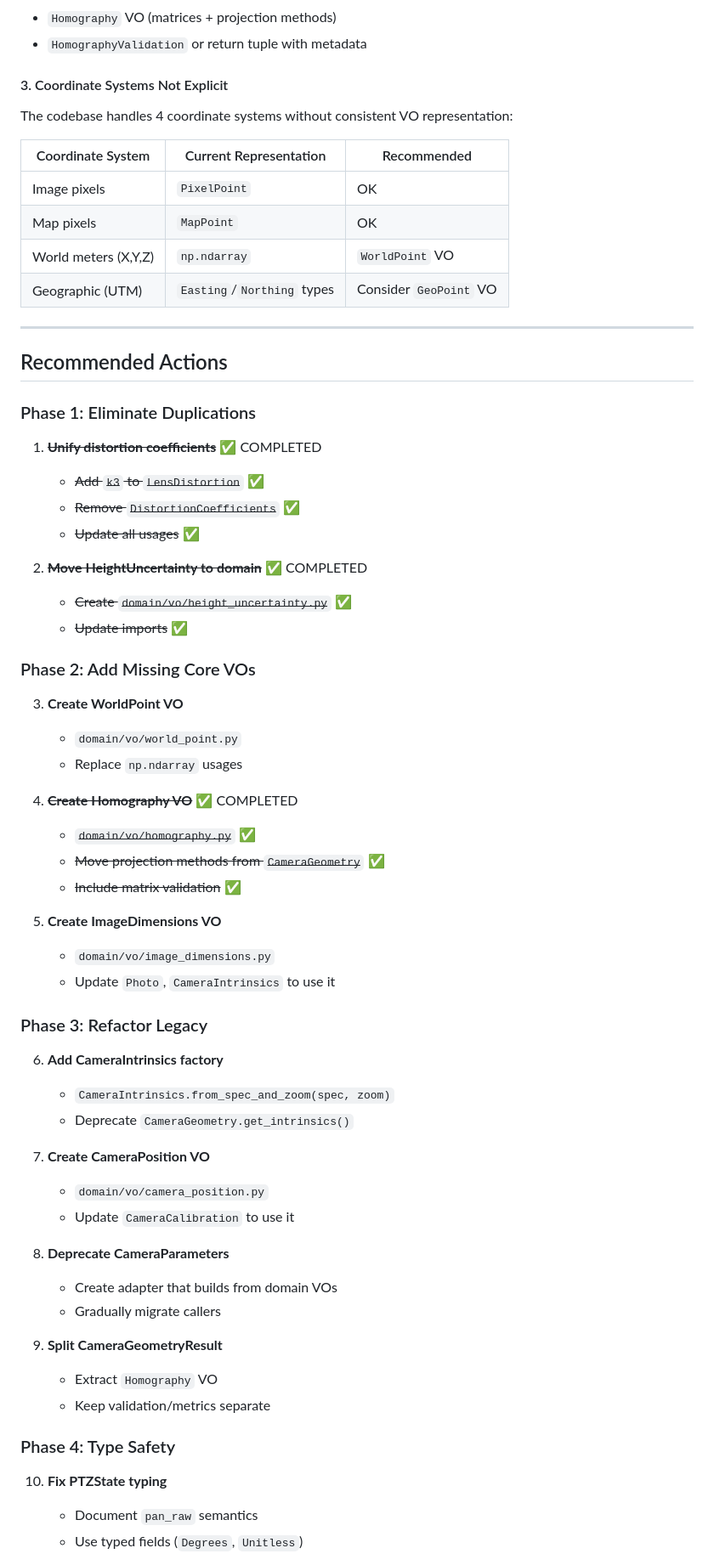
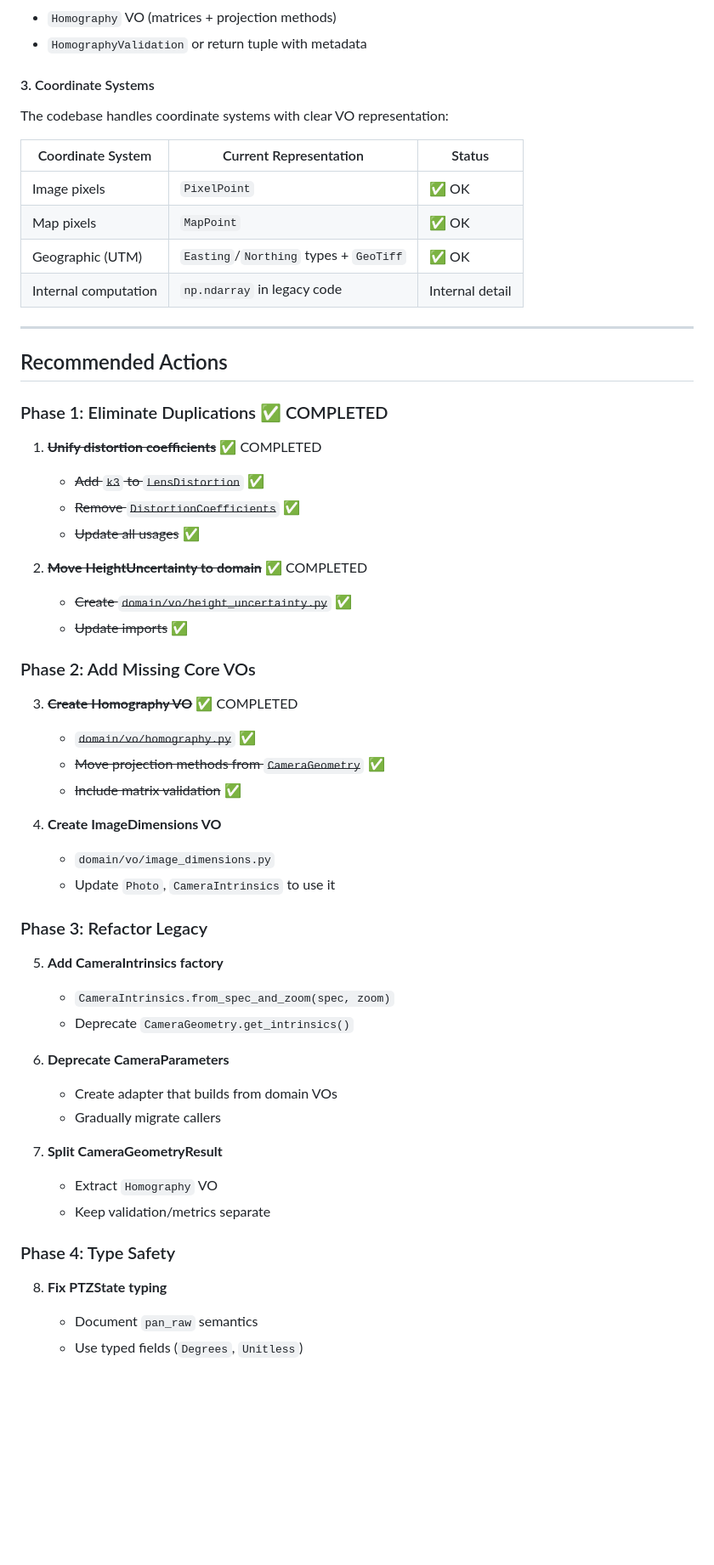
Before and after one commit to GoCleverOrg/poc-homography, a Markdown page: docs/domain-model-assessment.md, the part around one of its changes. Shown at 85% size. GitHub-like rendering; blank space fills up the shorter version.

```diff
--- a/docs/domain-model-assessment.md
+++ b/docs/domain-model-assessment.md
@@ -323,22 +251,22 @@ Contains:
 - `Homography` VO (matrices + projection methods)
 - `HomographyValidation` or return tuple with metadata
 
-#### 3. Coordinate Systems Not Explicit
+#### 3. Coordinate Systems
 
-The codebase handles 4 coordinate systems without consistent VO representation:
+The codebase handles coordinate systems with clear VO representation:
 
-| Coordinate System | Current Representation | Recommended |
-|-------------------|----------------------|-------------|
-| Image pixels | `PixelPoint` | OK |
-| Map pixels | `MapPoint` | OK |
-| World meters (X,Y,Z) | `np.ndarray` | `WorldPoint` VO |
-| Geographic (UTM) | `Easting`/`Northing` types | Consider `GeoPoint` VO |
+| Coordinate System | Current Representation | Status |
+|-------------------|----------------------|--------|
+| Image pixels | `PixelPoint` | ✅ OK |
+| Map pixels | `MapPoint` | ✅ OK |
+| Geographic (UTM) | `Easting`/`Northing` types + `GeoTiff` | ✅ OK |
+| Internal computation | `np.ndarray` in legacy code | Internal detail |
 
 ---
 
 ## Recommended Actions
 
-### Phase 1: Eliminate Duplications
+### Phase 1: Eliminate Duplications ✅ COMPLETED
 
 1. ~~**Unify distortion coefficients**~~ ✅ COMPLETED
    - ~~Add `k3` to `LensDistortion`~~ ✅
@@ -351,40 +279,32 @@ The codebase handles 4 coordinate systems without consistent VO representation:
 
 ### Phase 2: Add Missing Core VOs
 
-3. **Create WorldPoint VO**
-   - `domain/vo/world_point.py`
-   - Replace `np.ndarray` usages
-
-4. ~~**Create Homography VO**~~ ✅ COMPLETED
+3. ~~**Create Homography VO**~~ ✅ COMPLETED
    - ~~`domain/vo/homography.py`~~ ✅
    - ~~Move projection methods from `CameraGeometry`~~ ✅
    - ~~Include matrix validation~~ ✅
 
-5. **Create ImageDimensions VO**
+4. **Create ImageDimensions VO**
    - `domain/vo/image_dimensions.py`
    - Update `Photo`, `CameraIntrinsics` to use it
 
 ### Phase 3: Refactor Legacy
 
-6. **Add CameraIntrinsics factory**
+5. **Add CameraIntrinsics factory**
    - `CameraIntrinsics.from_spec_and_zoom(spec, zoom)`
    - Deprecate `CameraGeometry.get_intrinsics()`
 
-7. **Create CameraPosition VO**
-   - `domain/vo/camera_position.py`
-   - Update `CameraCalibration` to use it
-
-8. **Deprecate CameraParameters**
+6. **Deprecate CameraParameters**
    - Create adapter that builds from domain VOs
    - Gradually migrate callers
 
-9. **Split CameraGeometryResult**
+7. **Split CameraGeometryResult**
     - Extract `Homography` VO
     - Keep validation/metrics separate
 
 ### Phase 4: Type Safety
 
-10. **Fix PTZState typing**
+8. **Fix PTZState typing**
     - Document `pan_raw` semantics
     - Use typed fields (`Degrees`, `Unitless`)
 
```
Also changed, not shown: other parts of docs/domain-model-assessment.md (+18 -93 lines).
